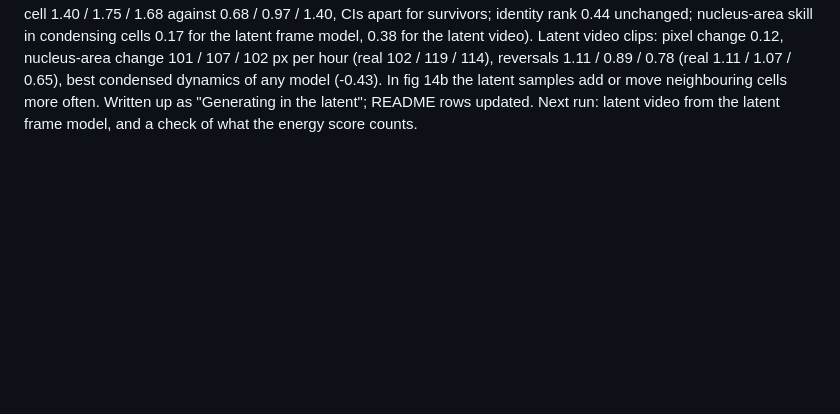
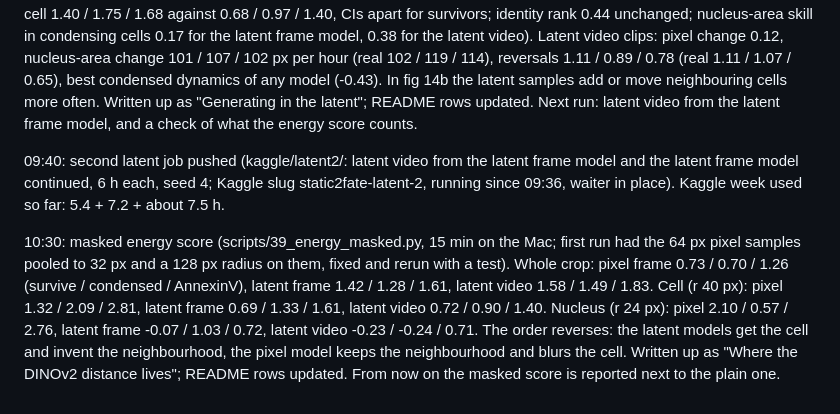
Before and after one commit to MMatinGerami/static2fate, a Markdown page: notes/notebook.md, the part around the change. GitHub-like rendering; blank space fills up the shorter version.

```diff
--- a/notes/notebook.md
+++ b/notes/notebook.md
@@ -763,3 +763,18 @@ nucleus-area change 101 / 107 / 102 px per hour (real 102 / 119 / 114), reversal
 In fig 14b the latent samples add or move neighbouring cells more often. Written up as
 "Generating in the latent"; README rows updated. Next run: latent video from the latent
 frame model, and a check of what the energy score counts.
+
+09:40: second latent job pushed (kaggle/latent2/: latent video from the latent frame model
+and the latent frame model continued, 6 h each, seed 4; Kaggle slug static2fate-latent-2,
+running since 09:36, waiter in place). Kaggle week used so far: 5.4 + 7.2 + about 7.5 h.
+
+10:30: masked energy score (scripts/39_energy_masked.py, 15 min on the Mac; first run had
+the 64 px pixel samples pooled to 32 px and a 128 px radius on them, fixed and rerun with a
+test). Whole crop: pixel frame 0.73 / 0.70 / 1.26 (survive / condensed / AnnexinV), latent
+frame 1.42 / 1.28 / 1.61, latent video 1.58 / 1.49 / 1.83. Cell (r 40 px): pixel
+1.32 / 2.09 / 2.81, latent frame 0.69 / 1.33 / 1.61, latent video 0.72 / 0.90 / 1.40. Nucleus
+(r 24 px): pixel 2.10 / 0.57 / 2.76, latent frame -0.07 / 1.03 / 0.72, latent video
+-0.23 / -0.24 / 0.71. The order reverses: the latent models get the cell and invent the
+neighbourhood, the pixel model keeps the neighbourhood and blurs the cell. Written up as
+"Where the DINOv2 distance lives"; README rows updated. From now on the masked score is
+reported next to the plain one.
```
Also changed, not shown: README.md (+2 -2 lines), docs/results.md (+38 -8 lines), results/figures/fig18_energy_masked.png (added), 3 other files.
